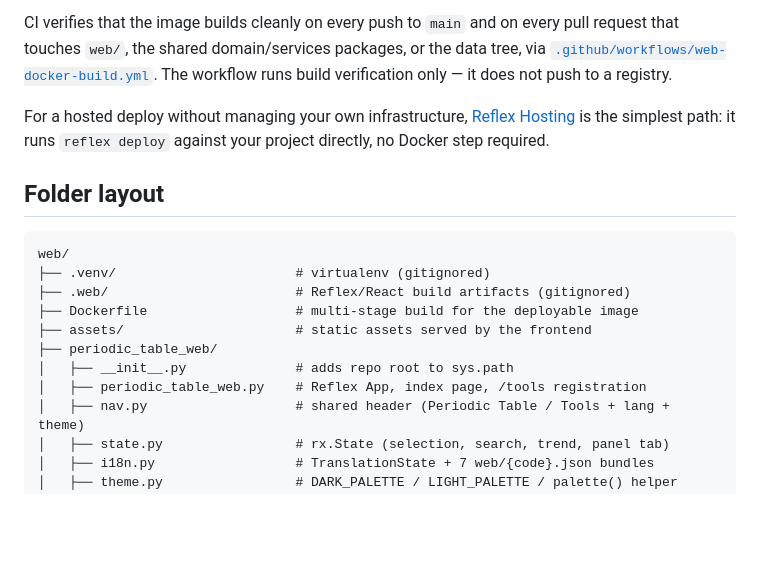
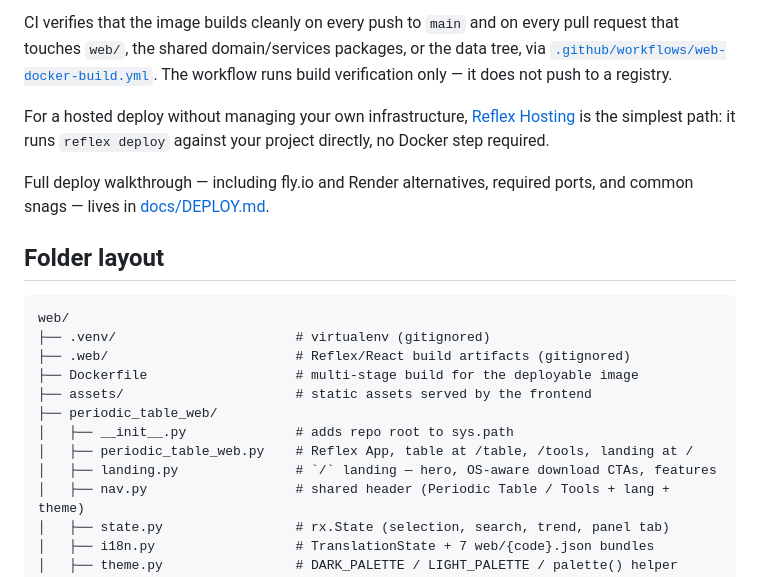
Before and after one commit to Andrioskij/Periodic-Table-Of-Elements, a Markdown page: web/README.md, the part around one of its changes. GitHub-like rendering; blank space fills up the shorter version.

````diff
--- a/web/README.md
+++ b/web/README.md
@@ -132,6 +148,10 @@ For a hosted deploy without managing your own infrastructure,
 is the simplest path: it runs `reflex deploy` against your project
 directly, no Docker step required.
 
+Full deploy walkthrough — including fly.io and Render alternatives,
+required ports, and common snags — lives in
+[docs/DEPLOY.md](../docs/DEPLOY.md).
+
 ## Folder layout
 
 ```
@@ -142,7 +162,8 @@ web/
 ├── assets/                      # static assets served by the frontend
 ├── periodic_table_web/
 │   ├── __init__.py              # adds repo root to sys.path
-│   ├── periodic_table_web.py    # Reflex App, index page, /tools registration
+│   ├── periodic_table_web.py    # Reflex App, table at /table, /tools, landing at /
+│   ├── landing.py               # `/` landing — hero, OS-aware download CTAs, features
 │   ├── nav.py                   # shared header (Periodic Table / Tools + lang + theme)
 │   ├── state.py                 # rx.State (selection, search, trend, panel tab)
 │   ├── i18n.py                  # TranslationState + 7 web/{code}.json bundles
````
Also changed, not shown: other parts of web/README.md (+34 -12 lines), docs/DEPLOY.md (added, +143 -0 lines), assets/screenshots/web-batch11.png (added), 17 other files.
